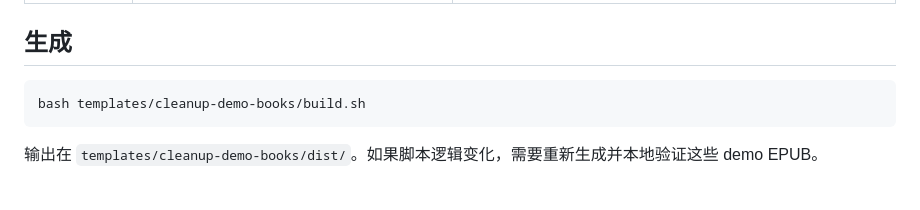
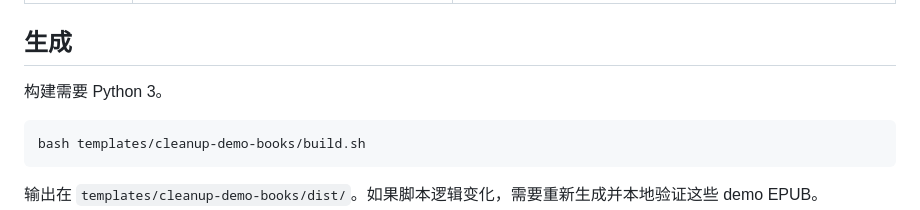
Before and after one commit to liyafly/epub-handbook, a Markdown page: templates/cleanup-demo-books/README.md, the part around the change. Drawn GitHub-style; blank space fills up the shorter version.

````diff
--- a/templates/cleanup-demo-books/README.md
+++ b/templates/cleanup-demo-books/README.md
@@ -15,6 +15,8 @@
 | `legacy-epub2` | EPUB2/NCX、XHTML 1.1 DTD 与命名实体、跨文件尾注链接与同页普通文本尾注、EPUB2 封面元数据、GB18030 和 Latin-1 CSS 资源 | normalize 是空操作（`mappings=[]`、`rewrittenFiles=0`），并原样保留两份旧编码 CSS；migrate 转换同页普通尾注标记并通过全项 redline，保留跨文件尾注链接；迁移后的 XHTML 应为良构 |
 
 ## 生成
+
+构建需要 Python 3。
 
 ```sh
 bash templates/cleanup-demo-books/build.sh
````
Also changed, not shown: docs/learn/05-case-study.md (+10 -6 lines), docs/pipeline/cleanup-flow.md (+1 -1 lines).
